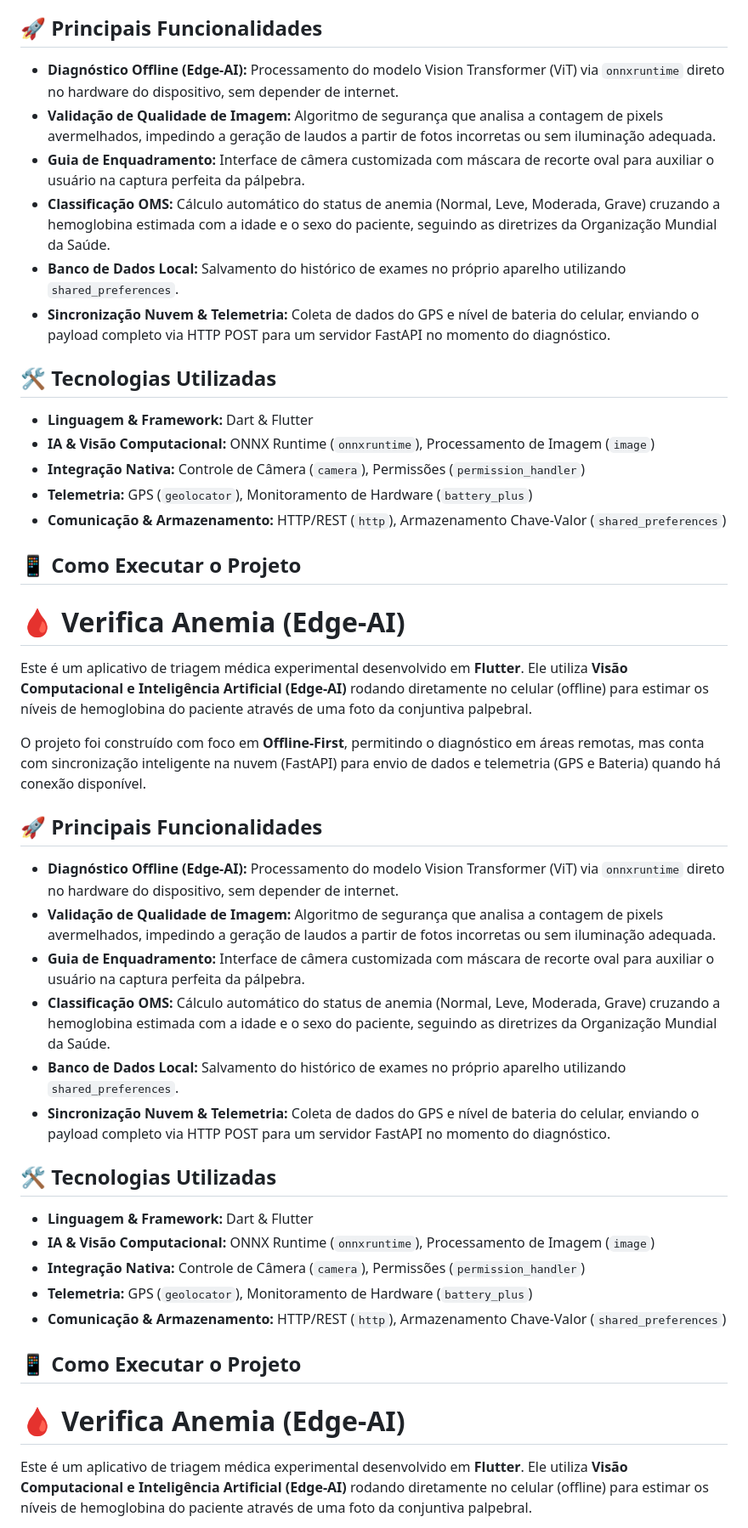
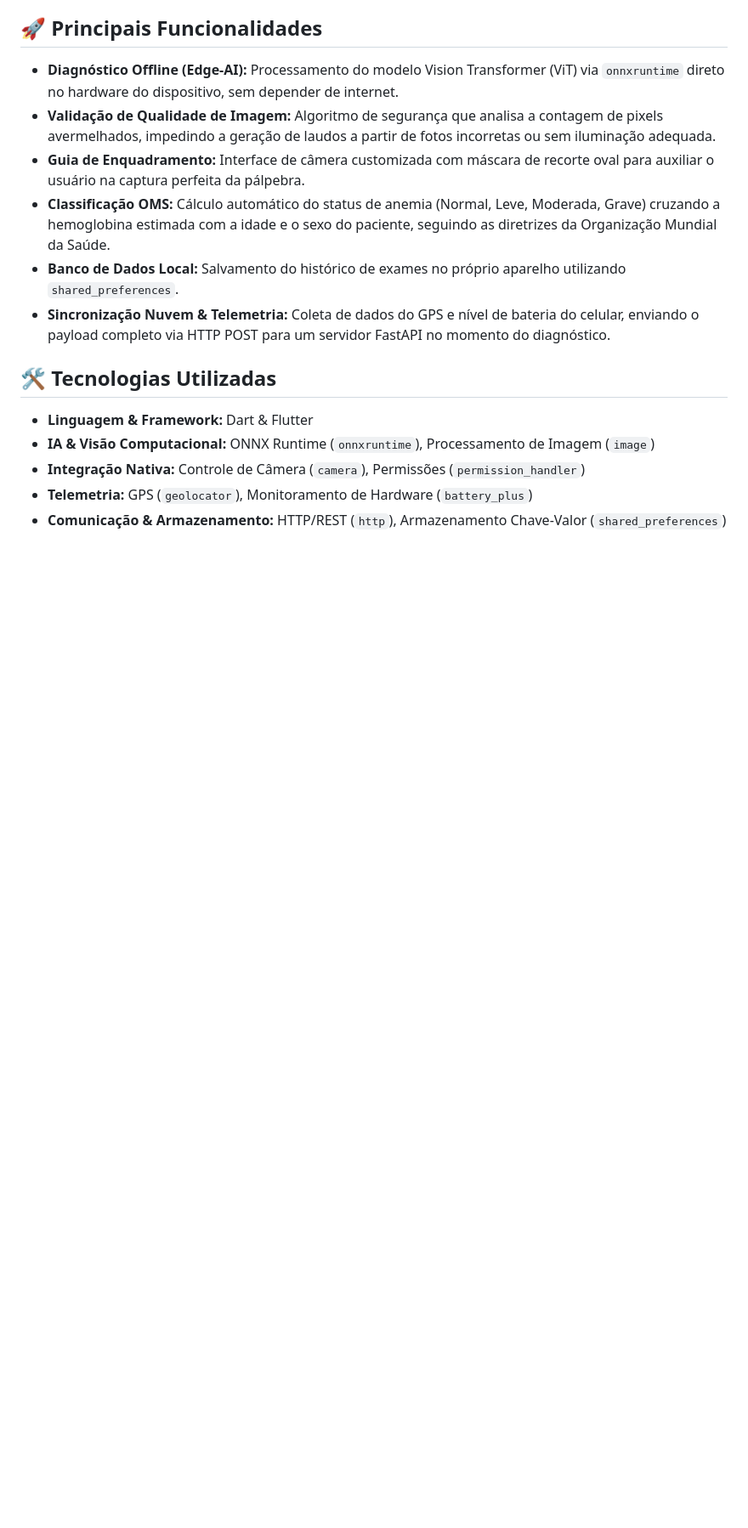
Before and after one commit to joseremedios-max/app_verifica_anemia, a Markdown page: README.md, the part around one of its changes. Shown at 85% size. GitHub-like rendering; blank space fills up the shorter version.

Commit message:
Refactor README.md to remove duplicates
Removed duplicate sections and updated clone command.

```diff
--- a/README.md
+++ b/README.md
@@ -21,34 +21,3 @@ O projeto foi construído com foco em **Offline-First**, permitindo o diagnósti
 *   **Telemetria:** GPS (`geolocator`), Monitoramento de Hardware (`battery_plus`)
 *   **Comunicação & Armazenamento:** HTTP/REST (`http`), Armazenamento Chave-Valor (`shared_preferences`)
 
-## 📱 Como Executar o Projeto
-
-# 🩸 Verifica Anemia (Edge-AI)
-
-Este é um aplicativo de triagem médica experimental desenvolvido em **Flutter**. Ele utiliza **Visão Computacional e Inteligência Artificial (Edge-AI)** rodando diretamente no celular (offline) para estimar os níveis de hemoglobina do paciente através de uma foto da conjuntiva palpebral.
-
-O projeto foi construído com foco em **Offline-First**, permitindo o diagnóstico em áreas remotas, mas conta com sincronização inteligente na nuvem (FastAPI) para envio de dados e telemetria (GPS e Bateria) quando há conexão disponível.
-
-## 🚀 Principais Funcionalidades
-
-*   **Diagnóstico Offline (Edge-AI):** Processamento do modelo Vision Transformer (ViT) via `onnxruntime` direto no hardware do dispositivo, sem depender de internet.
-*   **Validação de Qualidade de Imagem:** Algoritmo de segurança que analisa a contagem de pixels avermelhados, impedindo a geração de laudos a partir de fotos incorretas ou sem iluminação adequada.
-*   **Guia de Enquadramento:** Interface de câmera customizada com máscara de recorte oval para auxiliar o usuário na captura perfeita da pálpebra.
-*   **Classificação OMS:** Cálculo automático do status de anemia (Normal, Leve, Moderada, Grave) cruzando a hemoglobina estimada com a idade e o sexo do paciente, seguindo as diretrizes da Organização Mundial da Saúde.
-*   **Banco de Dados Local:** Salvamento do histórico de exames no próprio aparelho utilizando `shared_preferences`.
-*   **Sincronização Nuvem & Telemetria:** Coleta de dados do GPS e nível de bateria do celular, enviando o payload completo via HTTP POST para um servidor FastAPI no momento do diagnóstico.
-
-## 🛠️ Tecnologias Utilizadas
-
-*   **Linguagem & Framework:** Dart & Flutter
-*   **IA & Visão Computacional:** ONNX Runtime (`onnxruntime`), Processamento de Imagem (`image`)
-*   **Integração Nativa:** Controle de Câmera (`camera`), Permissões (`permission_handler`)
-*   **Telemetria:** GPS (`geolocator`), Monitoramento de Hardware (`battery_plus`)
-*   **Comunicação & Armazenamento:** HTTP/REST (`http`), Armazenamento Chave-Valor (`shared_preferences`)
-
-## 📱 Como Executar o Projeto
-
-# 🩸 Verifica Anemia (Edge-AI)
-
-Este é um aplicativo de triagem médica experimental desenvolvido em **Flutter**. Ele utiliza **Visão Computacional e Inteligência Artificial (Edge-AI)** rodando diretamente no celular (offline) para estimar os níveis de hemoglobina do paciente através de uma foto da conjuntiva palpebral.
-
```
Also changed, not shown: other parts of README.md (+0 -23 lines).
